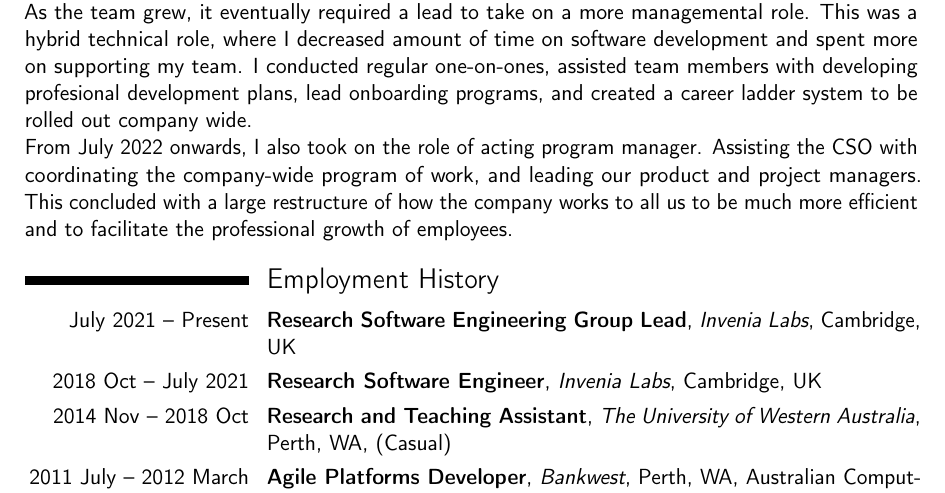
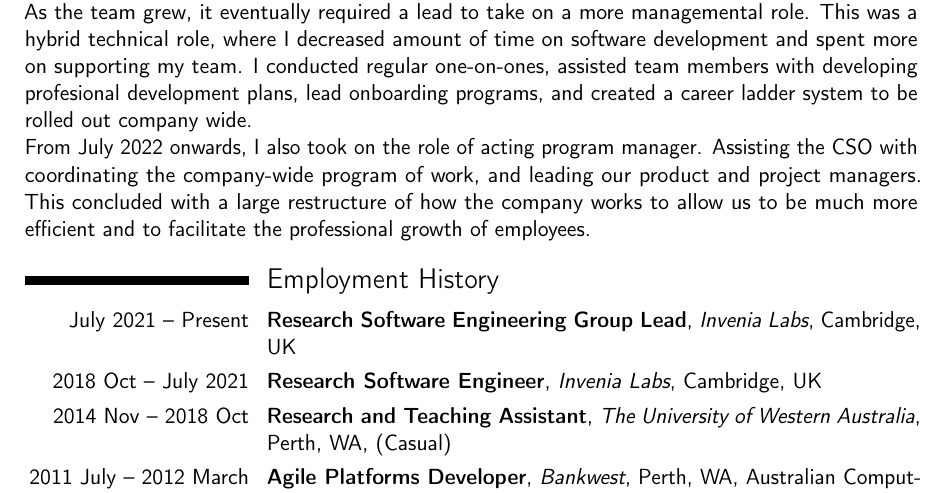
Before and after one commit to oxinabox/CV, a LaTeX CV (CV.tex): part of page 1 of 3, cut so that both start at the same text. Compiled offline with pdfLaTeX.

Commit message:
fix typo

```diff
--- a/CV.tex
+++ b/CV.tex
@@ -81,7 +81,7 @@ I conducted regular one-on-ones, assisted team members with developing profesion
 
 From July 2022 onwards, I also took on the role of acting program manager.
 Assisting the CSO with coordinating the company-wide program of work, and leading our product and project managers.
-This concluded with a large restructure of how the company works to all us to be much more efficient and to facilitate the professional growth of employees.
+This concluded with a large restructure of how the company works to allow us to be much more efficient and to facilitate the professional growth of employees.
 
 \section{Employment History}
 \cventry{July 2021 -- Present}{Research Software Engineering Group Lead}{Invenia Labs}{Cambridge, UK}{}{}
```
Also changed, not shown: CV.pdf.
